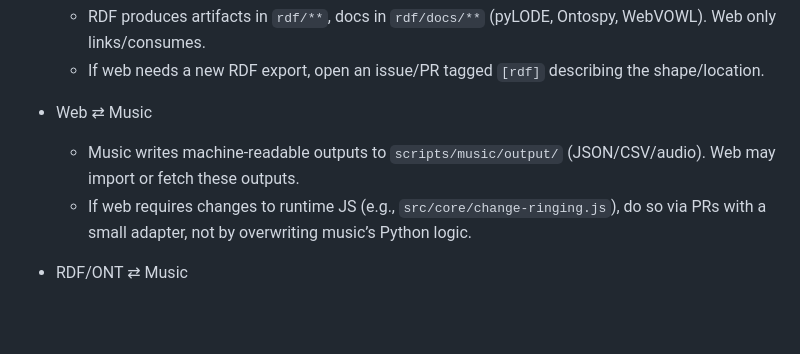
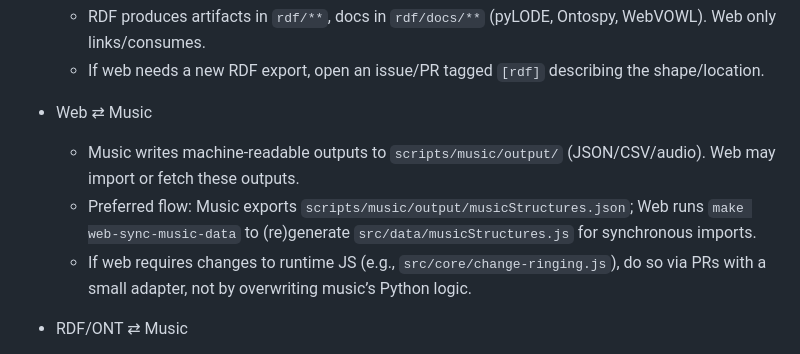
Before and after one commit to BioSynCare/biosyncare.github.io, a Markdown page: AGENTS.md, the part around the change. GitHub-like rendering; blank space fills up the shorter version.

Commit message:
[meta] Document Web⇄Music sync: run 'make web-sync-music-data' to generate src/data/musicStructures.js from JSON

```diff
--- a/AGENTS.md
+++ b/AGENTS.md
@@ -96,6 +96,7 @@ Did: <one-liner>. Next: <one-liner>. Issues: <optional>.
 
 - Web ⇄ Music
   - Music writes machine-readable outputs to `scripts/music/output/` (JSON/CSV/audio). Web may import or fetch these outputs.
+  - Preferred flow: Music exports `scripts/music/output/musicStructures.json`; Web runs `make web-sync-music-data` to (re)generate `src/data/musicStructures.js` for synchronous imports.
   - If web requires changes to runtime JS (e.g., `src/core/change-ringing.js`), do so via PRs with a small adapter, not by overwriting music’s Python logic.
 
 - RDF/ONT ⇄ Music
```
